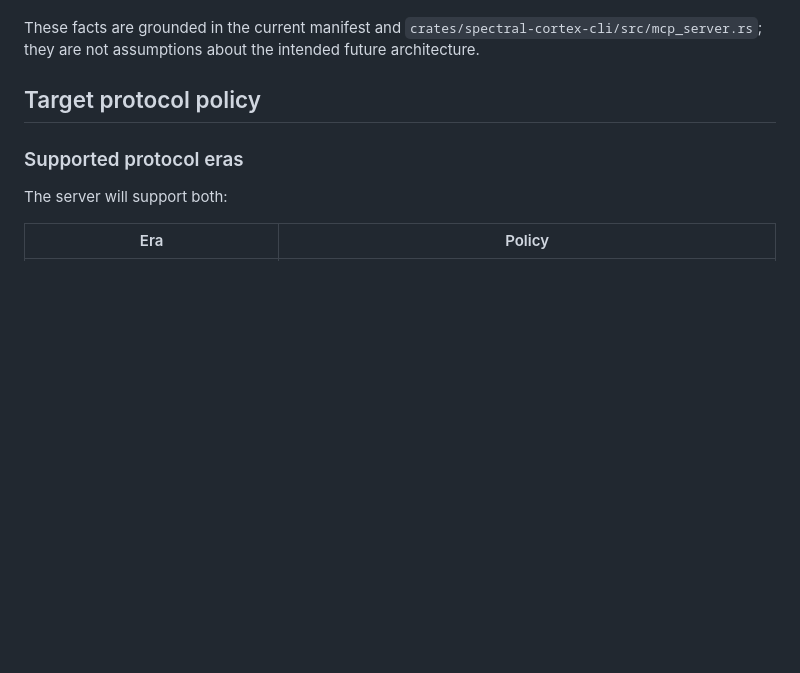
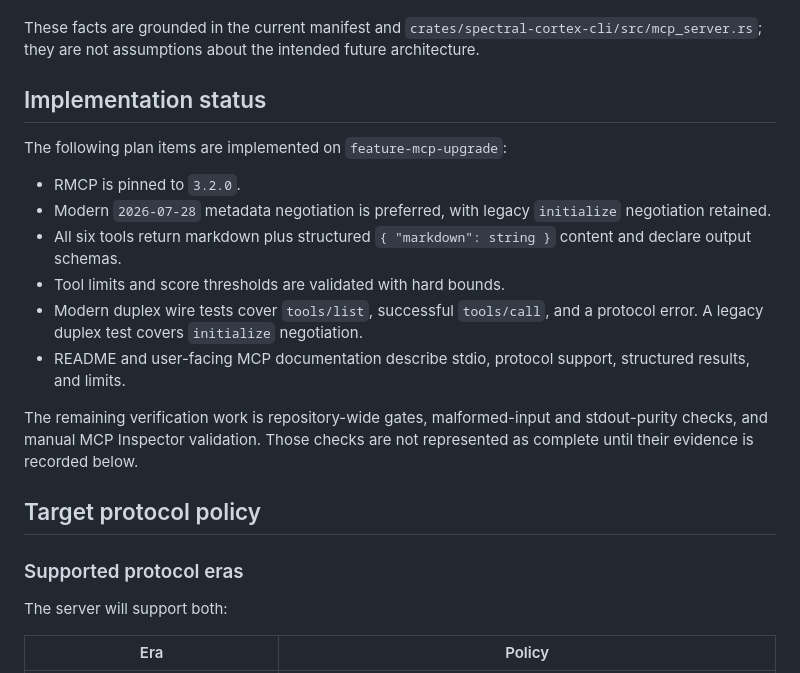
Before and after one commit to mrorigo/spectral-cortex, a Markdown page: docs/plans/MCP_UPGRADE_PLAN.md, the part around the change. Drawn GitHub-style; blank space fills up the shorter version.

Commit message:
Record MCP upgrade verification status

```diff
--- a/docs/plans/MCP_UPGRADE_PLAN.md
+++ b/docs/plans/MCP_UPGRADE_PLAN.md
@@ -43,6 +43,25 @@ explicitly deferred unless a later requirement makes one necessary.
 These facts are grounded in the current manifest and
 `crates/spectral-cortex-cli/src/mcp_server.rs`; they are not assumptions about
 the intended future architecture.
+
+## Implementation status
+
+The following plan items are implemented on `feature-mcp-upgrade`:
+
+- RMCP is pinned to `3.2.0`.
+- Modern `2026-07-28` metadata negotiation is preferred, with legacy
+  `initialize` negotiation retained.
+- All six tools return markdown plus structured `{ "markdown": string }`
+  content and declare output schemas.
+- Tool limits and score thresholds are validated with hard bounds.
+- Modern duplex wire tests cover `tools/list`, successful `tools/call`, and a
+  protocol error. A legacy duplex test covers `initialize` negotiation.
+- README and user-facing MCP documentation describe stdio, protocol support,
+  structured results, and limits.
+
+The remaining verification work is repository-wide gates, malformed-input and
+stdout-purity checks, and manual MCP Inspector validation. Those checks are
+not represented as complete until their evidence is recorded below.
 
 ## Target protocol policy
 
```
